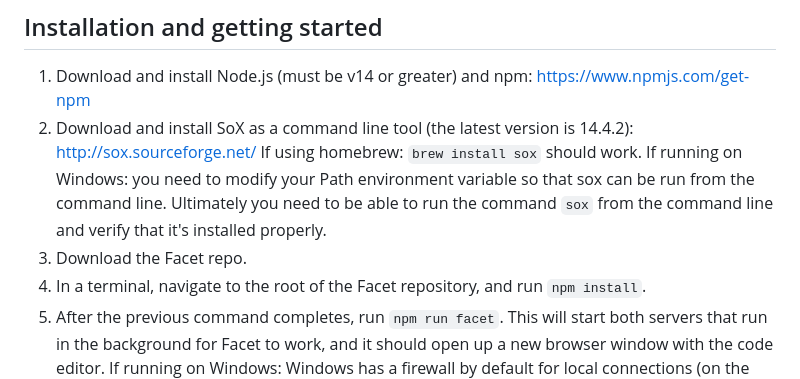
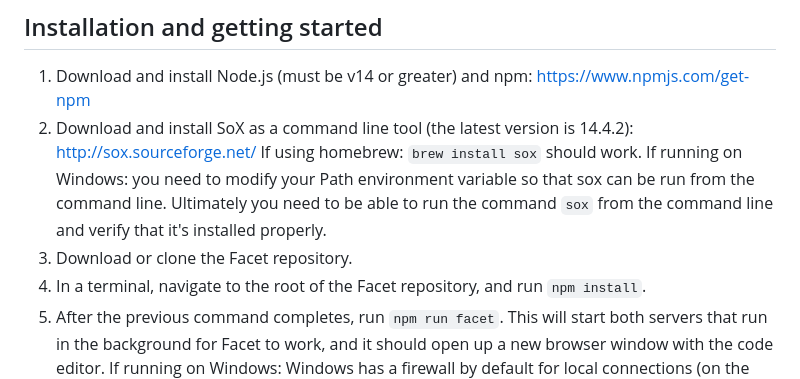
Before and after one commit to nnirror/facet, a Markdown page: README.md, the part around the change. Drawn GitHub-style.

```diff
--- a/README.md
+++ b/README.md
@@ -8,7 +8,7 @@ Facet currently runs on MacOS, Linux, and Windows.
 
 1. Download and install Node.js (must be v14 or greater) and npm: https://www.npmjs.com/get-npm
 2. Download and install SoX as a command line tool (the latest version is 14.4.2): http://sox.sourceforge.net/ If using homebrew: `brew install sox` should work. If running on Windows: you need to modify your Path environment variable so that sox can be run from the command line. Ultimately you need to be able to run the command `sox` from the command line and verify that it's installed properly.
-3. Download the Facet repo.
+3. Download or clone the Facet repository.
 4. In a terminal, navigate to the root of the Facet repository, and run `npm install`.
 5. After the previous command completes, run `npm run facet`. This will start both servers that run in the background for Facet to work, and it should open up a new browser window with the code editor. If running on Windows: Windows has a firewall by default for local connections (on the same private network), and it needs to be disabled, or you can manually allow the connection via the confirmation dialog from the Windows firewall system when starting up the servers.
 6. Copy this command into the code editor in the browser: `$('test').sine(100,200).play();` Move your cursor so it's on the line. Hit `[ctrl + enter]` to run the command. The code editor application will always briefly highlights to illustrate what command(s) ran. You should hear a sine wave playing out of your computer's default sound card.
```
